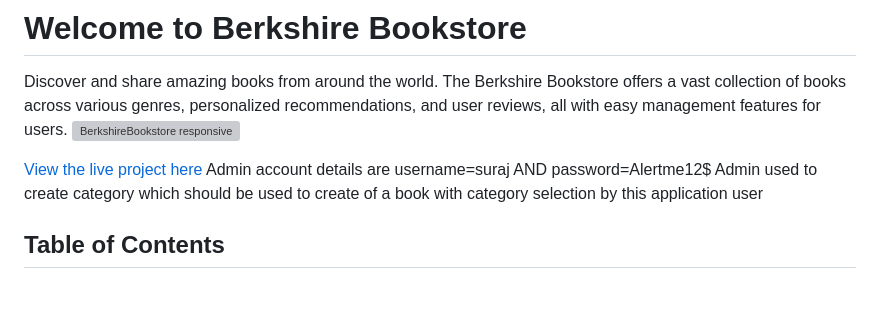
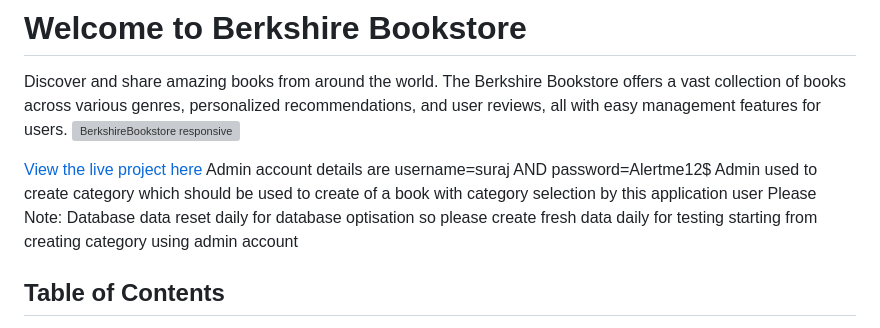
Before and after one commit to rajends1/berkshirebookstore, a Markdown page: README.md, the part around the change. Rendered like a GitHub page; blank space fills up the shorter version; grey boxes are pictures that could not be loaded.

Commit message:
Update README.md
DB maintenance note

```diff
--- a/README.md
+++ b/README.md
@@ -8,7 +8,9 @@ Discover and share amazing books from around the world. The Berkshire Bookstore
 
 [View the live project here](https://berkshirebookstore-54bc6d6e349e.herokuapp.com/about/)
 </br> Admin account details are username=suraj AND  password=Alertme12$   </br>
-Admin used to create  category which should be used to create of a book  with category selection  by this application user
+Admin used to create  category which should be used to create of a book  with category selection  by this application user </BR>
+Please Note: Database data reset daily for database optisation so please create fresh data daily for testing starting from creating category using admin account
+
 
 ## Table of Contents
 - [Welcome to Berkshire Bookstore](#welcome-to-berkshire-bookstore)
```
